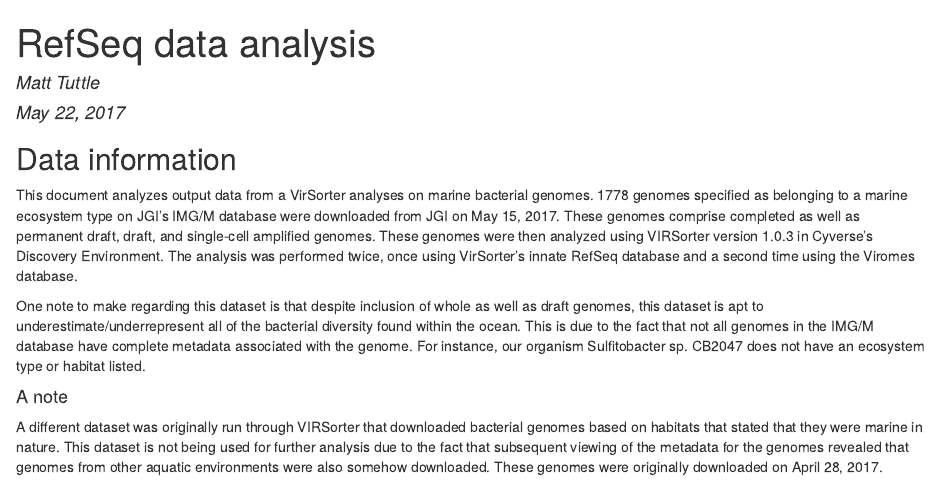
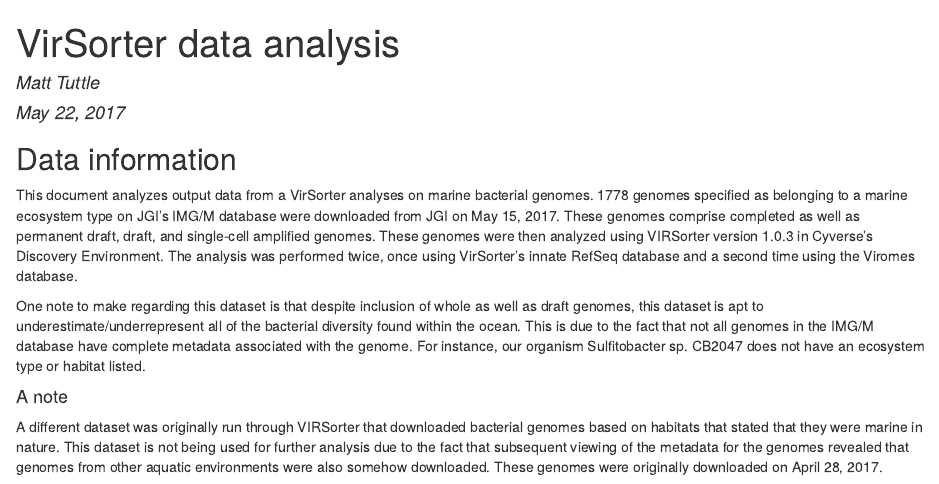
Before and after one commit to mattjtuttle/marine_genome_analysis, an R Markdown document (R/Virsorter_data_analysis.Rmd): the page in a window 1100 px wide, from its top. The pictures show the output file R/Virsorter_data_analysis.html that the author committed with the source, opened offline.

Commit message:
updated YAML header

```diff
--- a/R/Virsorter_data_analysis.Rmd
+++ b/R/Virsorter_data_analysis.Rmd
@@ -1,5 +1,5 @@
 ---
-title: "RefSeq data analysis"
+title: "VirSorter data analysis"
 author: "Matt Tuttle"
 date: "May 22, 2017"
 output:
```
Also changed, not shown: R/Virsorter_data_analysis.html, R/Virsorter_data_analysis.md, R/Virsorter_data_analysis.nb.html.
